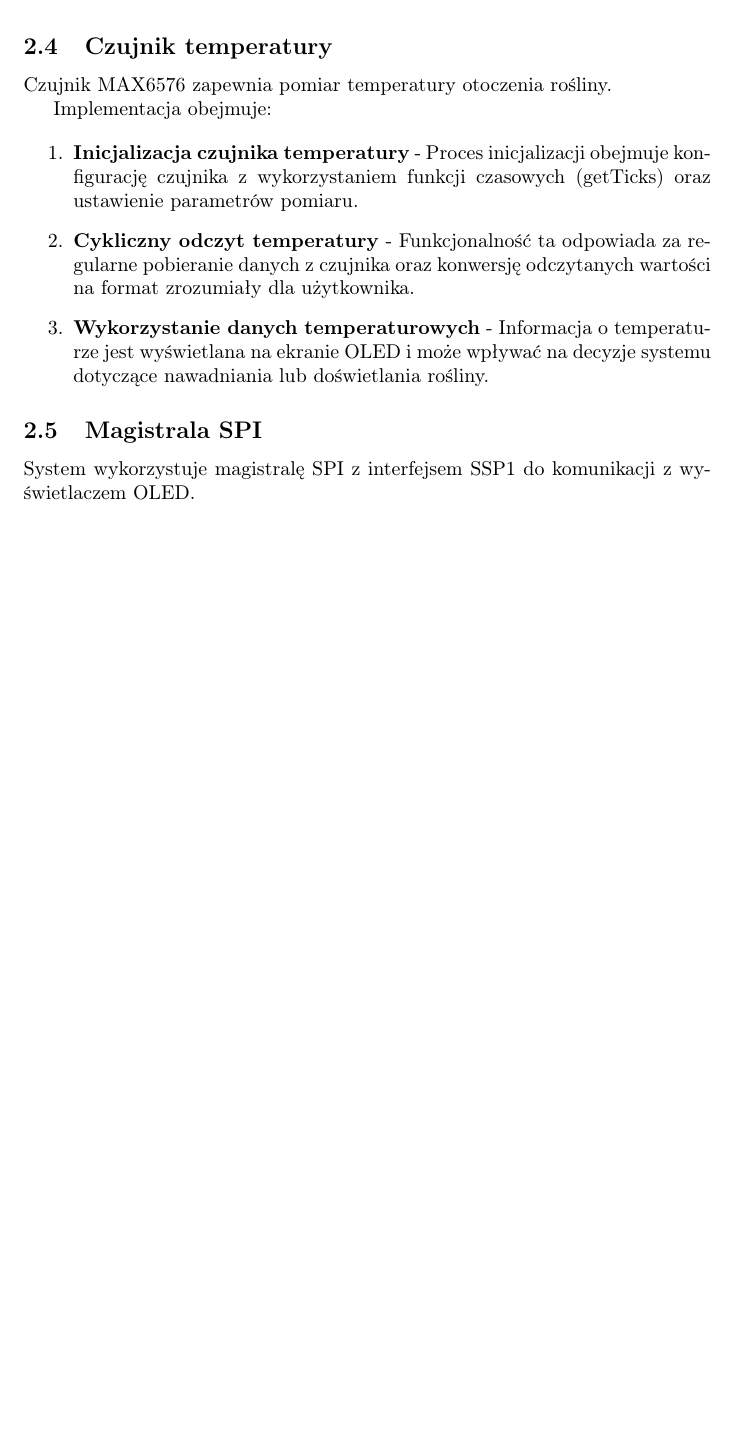
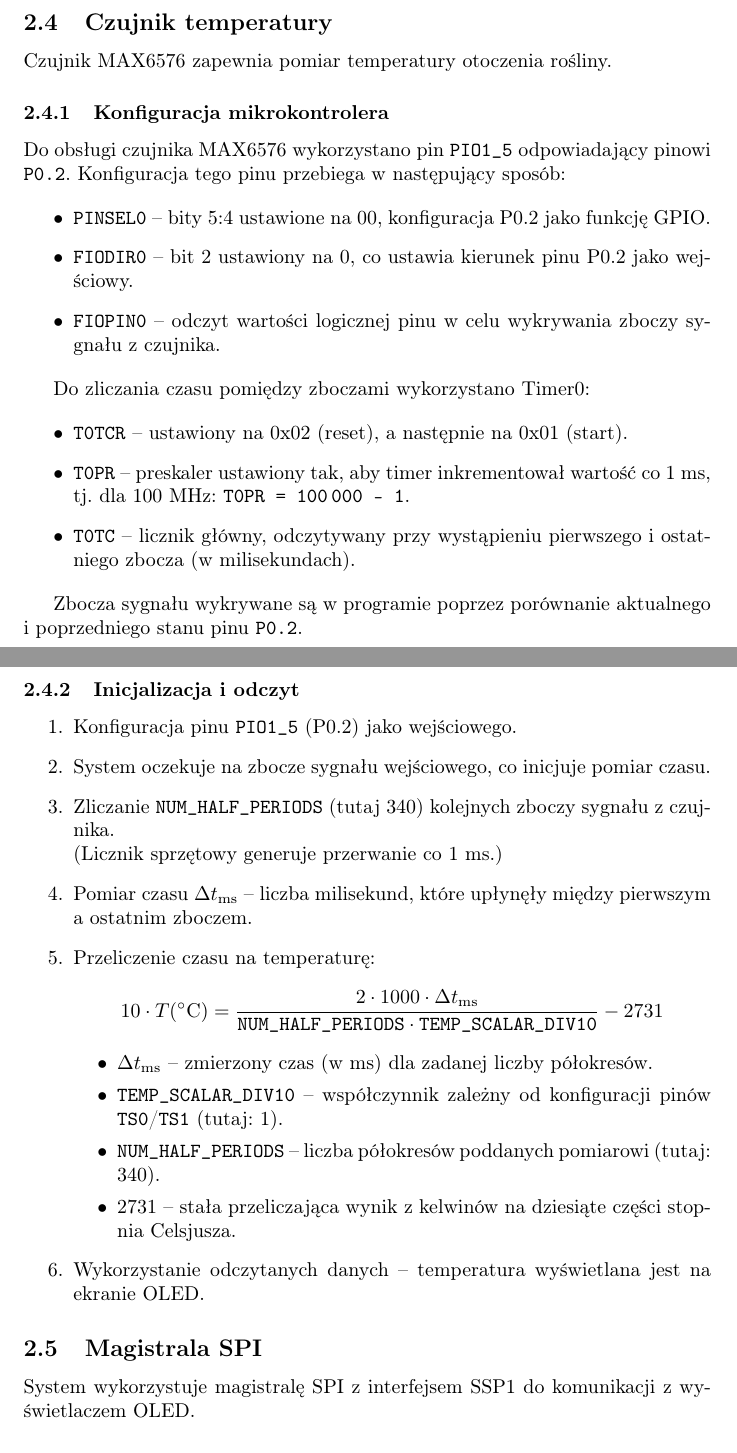
Before and after one commit to blanqtoja/sys_wbudowane, a LaTeX document (doc/dokumentacja/dokumentacja.tex, which reads doc/dokumentacja/termometr.tex): part of page 13 of 32 before the commit and two parts of pages 13 and 14 of 33 after it, the two joined at a grey line, cut so that both start at the same text, the shorter picture padded with empty space. Compiled offline with pdfLaTeX.

Commit message:
Termometr

```diff
--- a/doc/dokumentacja/dokumentacja.tex
+++ b/doc/dokumentacja/dokumentacja.tex
@@ -8,7 +8,7 @@
 \usepackage{graphicx}
 \usepackage{siunitx}
 \usepackage{booktabs}
-
+\usepackage{gensymb}
 
 
 \title{Dokumentacja projektu: Inteligentna donica}
--- a/doc/dokumentacja/termometr.tex
+++ b/doc/dokumentacja/termometr.tex
@@ -1,12 +1,42 @@
 \subsection{Czujnik temperatury}
 Czujnik MAX6576 zapewnia pomiar temperatury otoczenia rośliny.
 
-Implementacja obejmuje:
+\subsubsection{Konfiguracja mikrokontrolera}
 
+Do obsługi czujnika MAX6576 wykorzystano pin \texttt{PIO1\_5} odpowiadający pinowi \texttt{P0.2}. Konfiguracja tego pinu przebiega w następujący sposób:
+
+\begin{itemize}
+    \item \texttt{PINSEL0} – bity 5:4 ustawione na 00, konfiguracja P0.2 jako funkcję GPIO.
+    \item \texttt{FIODIR0} – bit 2 ustawiony na 0, co ustawia kierunek pinu P0.2 jako wejściowy.
+    \item \texttt{FIOPIN0} – odczyt wartości logicznej pinu w celu wykrywania zboczy sygnału z czujnika.
+\end{itemize}
+
+Do zliczania czasu pomiędzy zboczami wykorzystano Timer0:
+
+\begin{itemize}
+    \item \texttt{T0TCR} – ustawiony na 0x02 (reset), a następnie na 0x01 (start).
+    \item \texttt{T0PR} – preskaler ustawiony tak, aby timer inkrementował wartość co 1~ms, tj. dla 100~MHz: \texttt{T0PR = 100\,000 - 1}.
+    \item \texttt{T0TC} – licznik główny, odczytywany przy wystąpieniu pierwszego i ostatniego zbocza (w milisekundach).
+\end{itemize}
+
+Zbocza sygnału wykrywane są w programie poprzez porównanie aktualnego i poprzedniego stanu pinu \texttt{P0.2}.
+
+\subsubsection{Inicjalizacja i odczyt}
 \begin{enumerate}
-    \item \textbf{Inicjalizacja czujnika temperatury} - Proces inicjalizacji obejmuje konfigurację czujnika z wykorzystaniem funkcji czasowych (getTicks) oraz ustawienie parametrów pomiaru.
-
-    \item \textbf{Cykliczny odczyt temperatury} - Funkcjonalność ta odpowiada za regularne pobieranie danych z czujnika oraz konwersję odczytanych wartości na format zrozumiały dla użytkownika.
-
-    \item \textbf{Wykorzystanie danych temperaturowych} - Informacja o temperaturze jest wyświetlana na ekranie OLED i może wpływać na decyzje systemu dotyczące nawadniania lub doświetlania rośliny.
+    \item Konfiguracja pinu \texttt{PIO1\_5} (P0.2) jako wejściowego.
+    \item System oczekuje na zbocze sygnału wejściowego, co inicjuje pomiar czasu.
+    \item Zliczanie \texttt{NUM\_HALF\_PERIODS} (tutaj 340) kolejnych zboczy sygnału z czujnika.\\
+    (Licznik sprzętowy generuje przerwanie co 1~ms.)
+    \item Pomiar czasu \(\Delta t_{\text{ms}}\) – liczba milisekund, które upłynęły między pierwszym a ostatnim zboczem.
+    \item Przeliczenie czasu na temperaturę:
+    \[
+    10 \cdot T(\degree \mathrm{C}) = \frac{2 \cdot 1000 \cdot \Delta t_{\text{ms}}}{\texttt{NUM\_HALF\_PERIODS} \cdot \texttt{TEMP\_SCALAR\_DIV10}} - 2731
+    \]
+    \begin{itemize}
+        \item \(\Delta t_{\text{ms}}\) – zmierzony czas (w ms) dla zadanej liczby półokresów.
+        \item \texttt{TEMP\_SCALAR\_DIV10} – współczynnik zależny od konfiguracji pinów \texttt{TS0}/\texttt{TS1} (tutaj: 1).
+        \item \texttt{NUM\_HALF\_PERIODS} – liczba półokresów poddanych pomiarowi (tutaj: 340).
+        \item \(2731\) – stała przeliczająca wynik z kelwinów na dziesiąte części stopnia Celsjusza.
+    \end{itemize}
+    \item Wykorzystanie odczytanych danych – temperatura wyświetlana jest na ekranie OLED.
 \end{enumerate}
```
